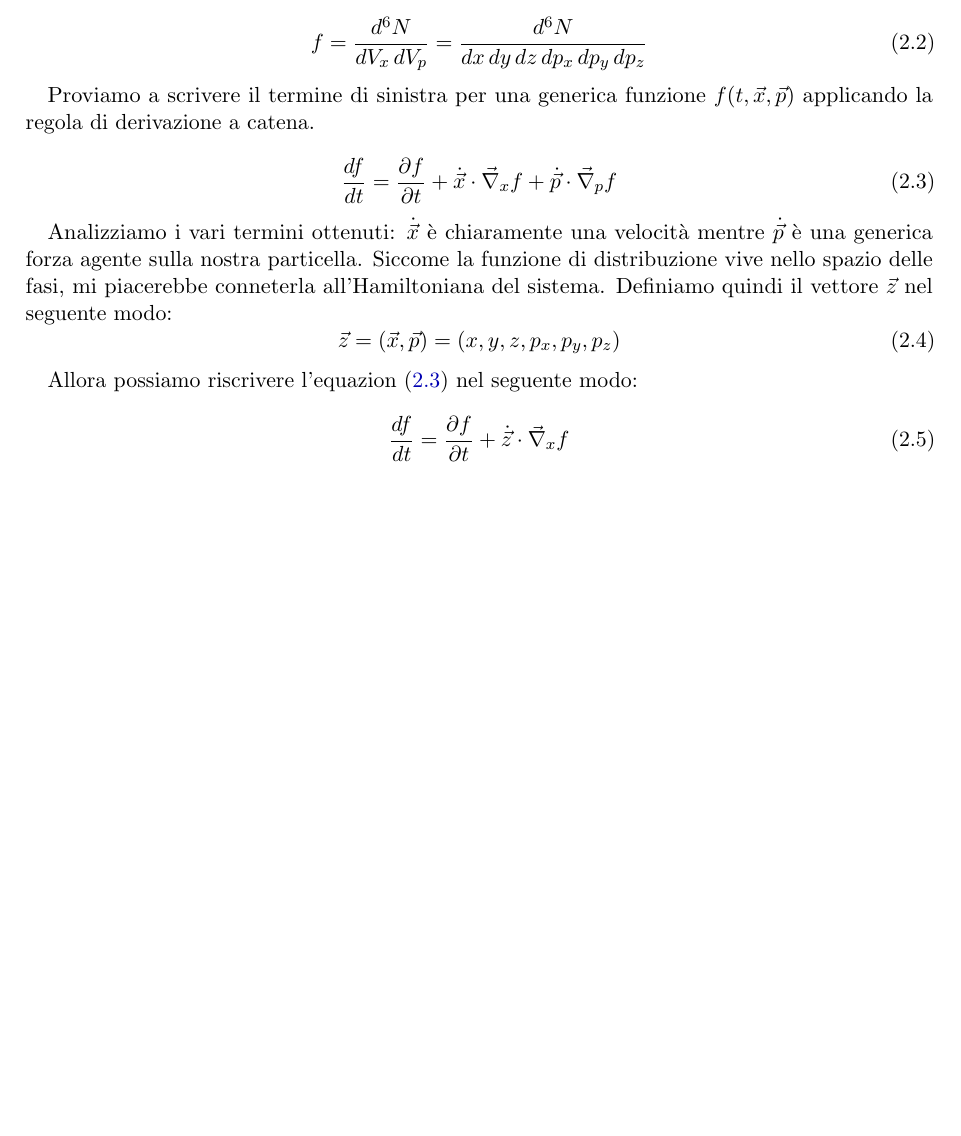
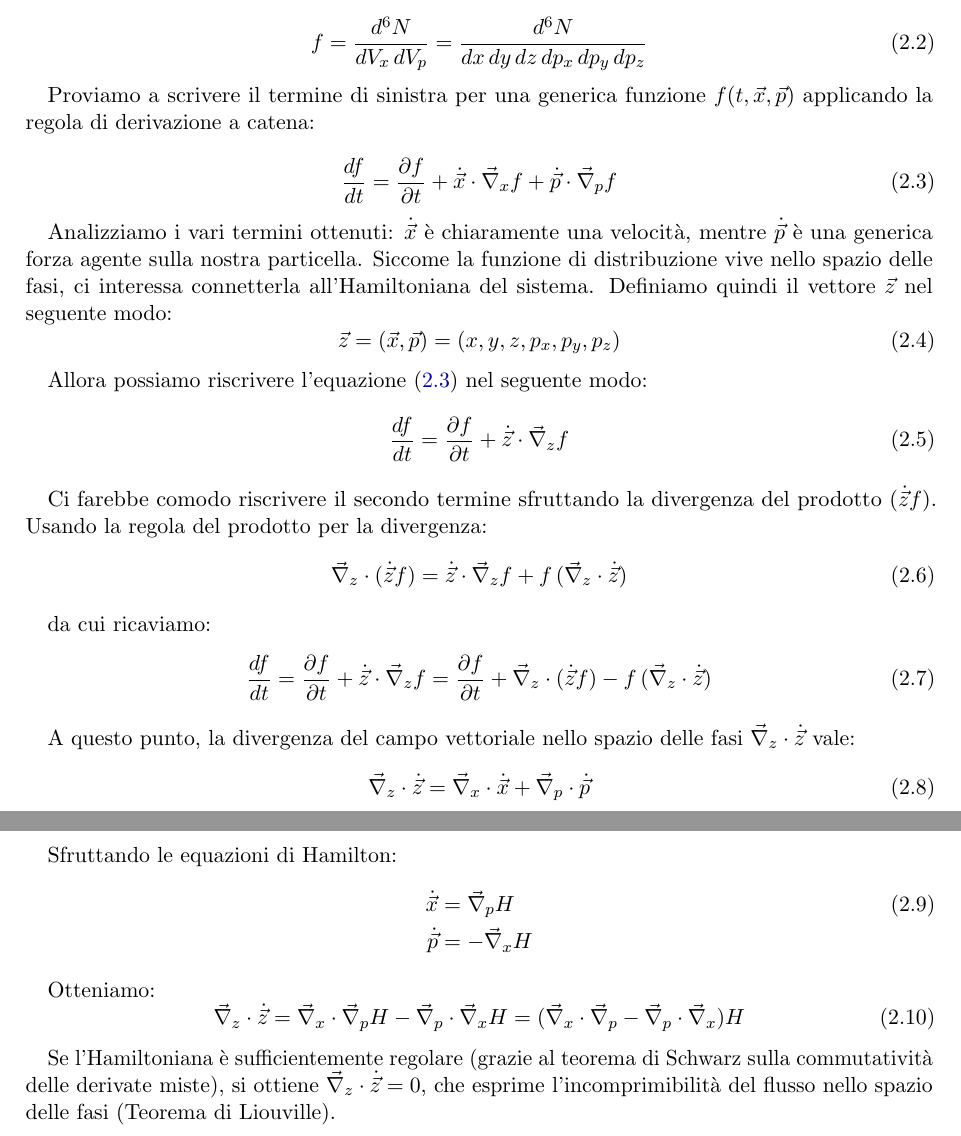
Before and after one commit to Stenor17/astrophysics_processes, a LaTeX document (main.tex): part of page 4 of 4 before the commit and two parts of pages 4 and 5 of 5 after it, the two joined at a grey line, cut so that both start at the same text, the shorter picture padded with empty space. Compiled offline with pdfLaTeX.

Commit message:
Chi ben comincia

```diff
--- a/main.tex
+++ b/main.tex
@@ -81,32 +81,57 @@ distribuzione $f(t, \vec{x}, \vec{p})$, la quale dipende dal tempo $t$, dalla po
 Essa rappresenta la densità numerica di particelle $N$ nello spazio delle fasi a un determinato istante $t$.
 Potrebbe trattarsi, ad esempio, di fotoni, gas, plasma o materia oscura, e ci permette di ottenere una descrizione statistica completa del sistema.
 
-\begin{equation} \label{eq:densità_spazio_fasi}
+\begin{equation} \label{eq:densita_spazio_fasi}
     f = \frac{d^6N}{dV_x \, dV_p} = \frac{d^6N}{dx \, dy \, dz \, dp_x \, dp_y \, dp_z}
 \end{equation}
 
 Proviamo a scrivere il termine di sinistra per una generica funzione $f(t, \vec{x}, \vec{p})$ applicando
-la regola di derivazione a catena.
+la regola di derivazione a catena:
 
 \begin{equation} \label{eq:derivazione_a_catena}
     \frac{df}{dt} = \frac{\partial f}{\partial t} + \dot{\vec{x}} \cdot \vec{\nabla}_{x}f + \dot{\vec{p}} \cdot \vec{\nabla}_{p}f
 \end{equation}
 
-Analizziamo i vari termini ottenuti: $\dot{\vec{x}}$ è chiaramente una velocità mentre $\dot{\vec{p}}$ è una generica forza agente sulla nostra particella.
-Siccome la funzione di distribuzione vive nello spazio delle fasi, mi piacerebbe conneterla all'Hamiltoniana del sistema.
+Analizziamo i vari termini ottenuti: $\dot{\vec{x}}$ è chiaramente una velocità, mentre $\dot{\vec{p}}$ è una generica forza agente sulla nostra particella.
+Siccome la funzione di distribuzione vive nello spazio delle fasi, ci interessa connetterla all'Hamiltoniana del sistema.
 Definiamo quindi il vettore $\vec{z}$ nel seguente modo:
 \begin{equation}
-    \vec{z} = (\vec{x}, \vec{p}) = (x, y, z, p_x , p_y , p_z)
+    \vec{z} = (\vec{x}, \vec{p}) = (x, y, z, p_x, p_y, p_z)
 \end{equation}
 
-Allora possiamo riscrivere l'equazion \eqref{eq:derivazione_a_catena} nel seguente modo:
-
+Allora possiamo riscrivere l'equazione \eqref{eq:derivazione_a_catena} nel seguente modo:
 \begin{equation}
-    \frac{df}{dt} = \frac{\partial f}{\partial t} + \dot{\vec{z}} \cdot \vec{\nabla}_{x}f
+    \frac{df}{dt} = \frac{\partial f}{\partial t} + \dot{\vec{z}} \cdot \vec{\nabla}_{z}f
 \end{equation}
 
+Ci farebbe comodo riscrivere il secondo termine sfruttando la divergenza del prodotto $(\dot{\vec{z}} f)$.
+Usando la regola del prodotto per la divergenza:
+\begin{equation}
+    \vec{\nabla}_{z} \cdot (\dot{\vec{z}} f) = \dot{\vec{z}} \cdot \vec{\nabla}_{z}f + f \, (\vec{\nabla}_{z} \cdot \dot{\vec{z}})
+\end{equation}
 
+da cui ricaviamo:
+\begin{equation}
+    \frac{df}{dt} = \frac{\partial f}{\partial t} + \dot{\vec{z}} \cdot \vec{\nabla}_{z}f = \frac{\partial f}{\partial t} + \vec{\nabla}_{z} \cdot (\dot{\vec{z}}f) - f \, (\vec{\nabla}_{z} \cdot \dot{\vec{z}})
+\end{equation}
 
+A questo punto, la divergenza del campo vettoriale nello spazio delle fasi $\vec{\nabla}_{z} \cdot \dot{\vec{z}}$ vale:
+\begin{equation}
+    \vec{\nabla}_{z} \cdot \dot{\vec{z}} = \vec{\nabla}_{x} \cdot \dot{\vec{x}} + \vec{\nabla}_{p} \cdot \dot{\vec{p}}
+\end{equation}
+
+Sfruttando le equazioni di Hamilton:
+\begin{align} \label{eq:proprieta_hamiltoniana}
+    \dot{\vec{x}} &= \vec{\nabla}_{p}H \\
+    \dot{\vec{p}} &= -\vec{\nabla}_{x}H \nonumber
+\end{align}
+
+Otteniamo:
+\begin{equation}
+    \vec{\nabla}_{z} \cdot \dot{\vec{z}} = \vec{\nabla}_{x} \cdot \vec{\nabla}_{p}H - \vec{\nabla}_{p} \cdot \vec{\nabla}_{x}H = (\vec{\nabla}_{x} \cdot \vec{\nabla}_{p} - \vec{\nabla}_{p} \cdot \vec{\nabla}_{x})H
+\end{equation}
+
+Se l'Hamiltoniana è sufficientemente regolare (grazie al teorema di Schwarz sulla commutatività delle derivate miste), si ottiene $\vec{\nabla}_{z} \cdot \dot{\vec{z}} = 0$, che esprime l'incomprimibilità del flusso nello spazio delle fasi (Teorema di Liouville).
 
 
 %\section{Definizioni Fondamentali}
```
Also changed, not shown: main.pdf, 4 other files.
